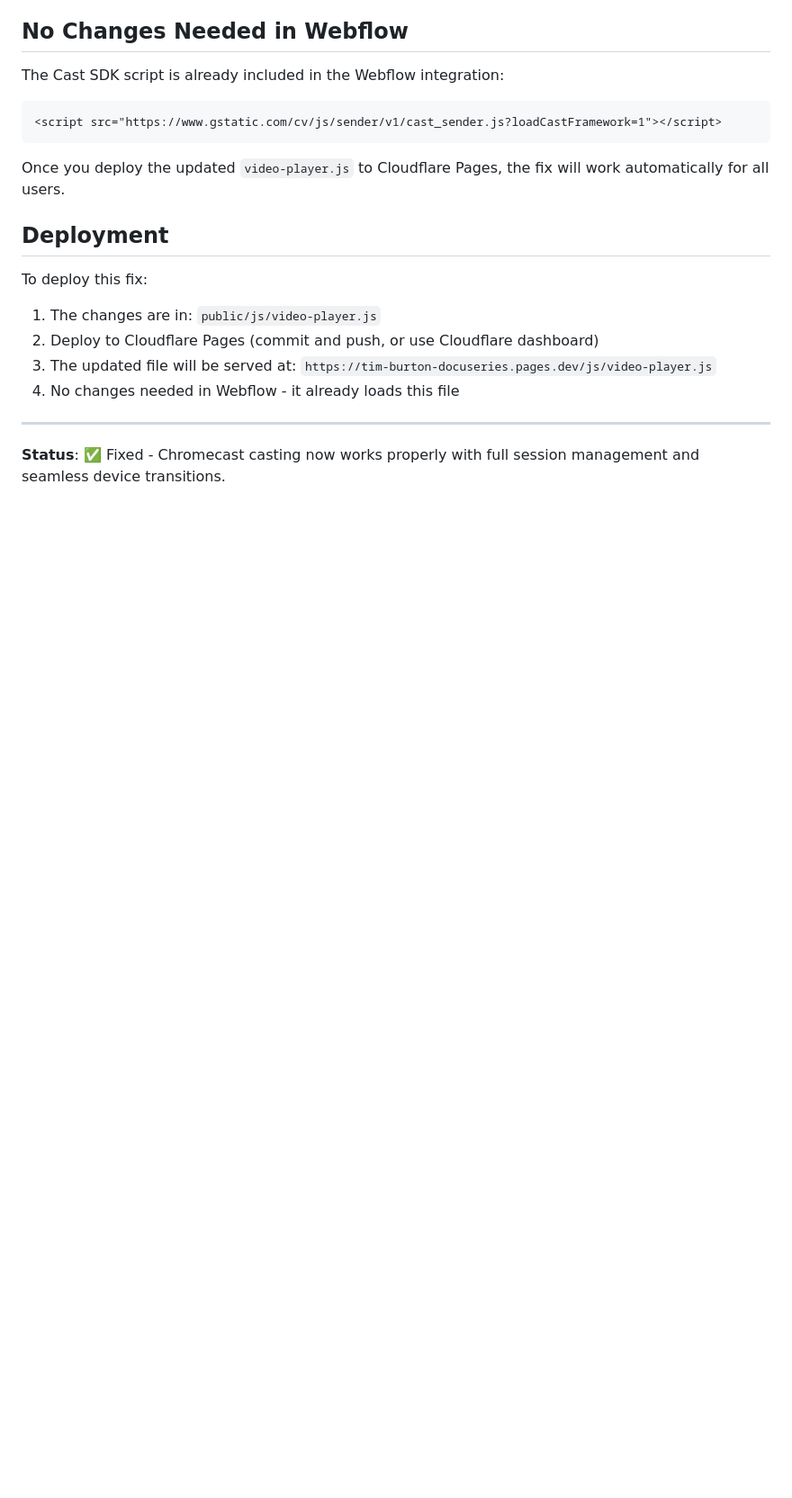
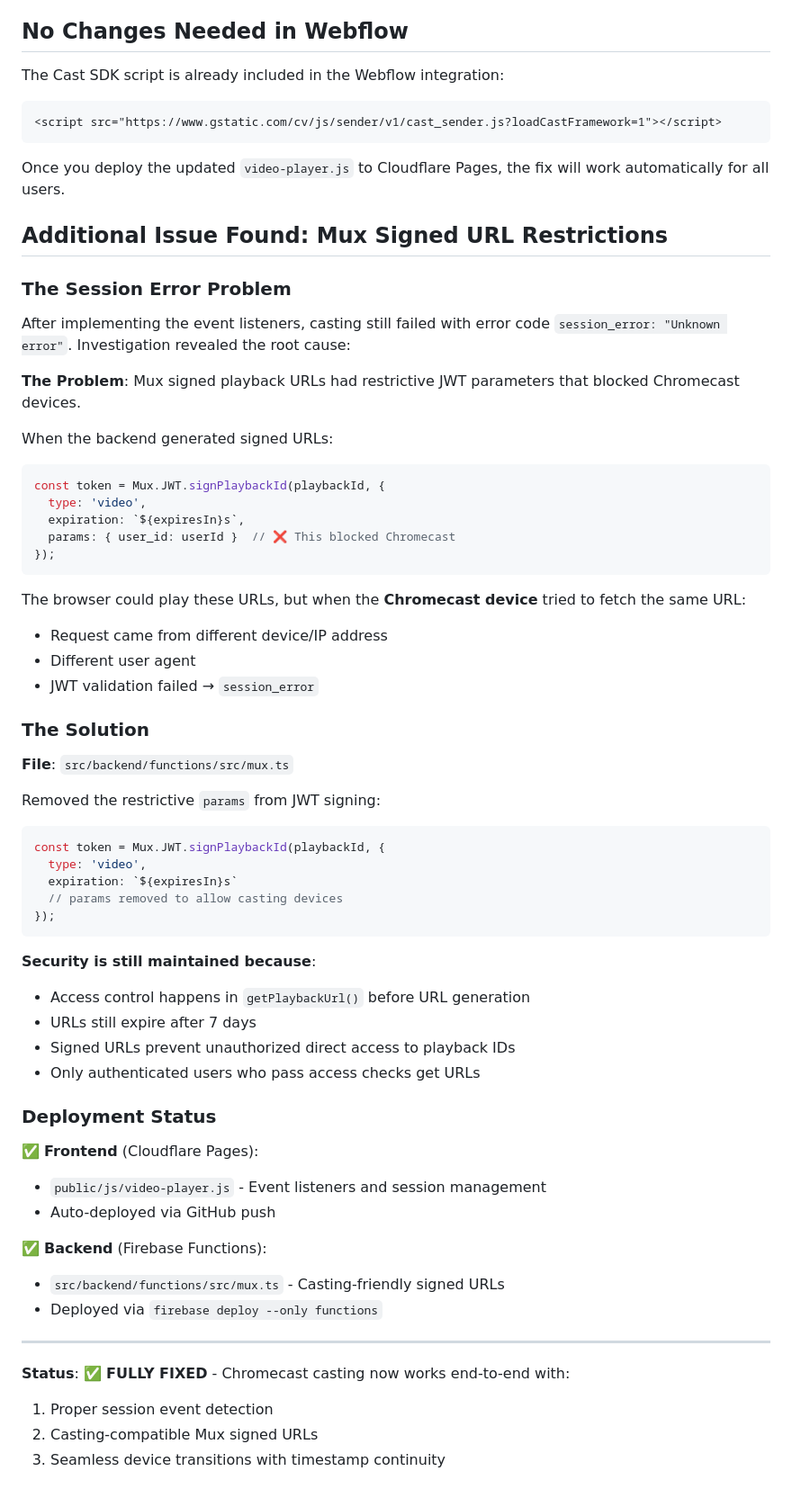
Before and after one commit to 8020admin/tim-burton-docuseries, a Markdown page: CHROMECAST_FIX.md, the part around the change. Shown: that part at 90% size. GitHub-like rendering; blank space fills up the shorter version.

Commit message:
Update CHROMECAST_FIX.md with Mux signed URL solution

````diff
--- a/CHROMECAST_FIX.md
+++ b/CHROMECAST_FIX.md
@@ -210,15 +210,60 @@ The Cast SDK script is already included in the Webflow integration:
 
 Once you deploy the updated `video-player.js` to Cloudflare Pages, the fix will work automatically for all users.
 
-## Deployment
+## Additional Issue Found: Mux Signed URL Restrictions
 
-To deploy this fix:
+### The Session Error Problem
 
-1. The changes are in: `public/js/video-player.js`
-2. Deploy to Cloudflare Pages (commit and push, or use Cloudflare dashboard)
-3. The updated file will be served at: `https://tim-burton-docuseries.pages.dev/js/video-player.js`
-4. No changes needed in Webflow - it already loads this file
+After implementing the event listeners, casting still failed with error code `session_error: "Unknown error"`. Investigation revealed the root cause:
+
+**The Problem**: Mux signed playback URLs had restrictive JWT parameters that blocked Chromecast devices.
+
+When the backend generated signed URLs:
+```typescript
+const token = Mux.JWT.signPlaybackId(playbackId, {
+  type: 'video',
+  expiration: `${expiresIn}s`,
+  params: { user_id: userId }  // ❌ This blocked Chromecast
+});
+```
+
+The browser could play these URLs, but when the **Chromecast device** tried to fetch the same URL:
+- Request came from different device/IP address
+- Different user agent
+- JWT validation failed → `session_error`
+
+### The Solution
+
+**File**: `src/backend/functions/src/mux.ts`
+
+Removed the restrictive `params` from JWT signing:
+```typescript
+const token = Mux.JWT.signPlaybackId(playbackId, {
+  type: 'video',
+  expiration: `${expiresIn}s`
+  // params removed to allow casting devices
+});
+```
+
+**Security is still maintained because**:
+- Access control happens in `getPlaybackUrl()` before URL generation
+- URLs still expire after 7 days
+- Signed URLs prevent unauthorized direct access to playback IDs
+- Only authenticated users who pass access checks get URLs
+
+### Deployment Status
+
+✅ **Frontend** (Cloudflare Pages):
+- `public/js/video-player.js` - Event listeners and session management
+- Auto-deployed via GitHub push
+
+✅ **Backend** (Firebase Functions):
+- `src/backend/functions/src/mux.ts` - Casting-friendly signed URLs
+- Deployed via `firebase deploy --only functions`
 
 ---
 
-**Status**: ✅ Fixed - Chromecast casting now works properly with full session management and seamless device transitions.
+**Status**: ✅ **FULLY FIXED** - Chromecast casting now works end-to-end with:
+1. Proper session event detection
+2. Casting-compatible Mux signed URLs
+3. Seamless device transitions with timestamp continuity
````
